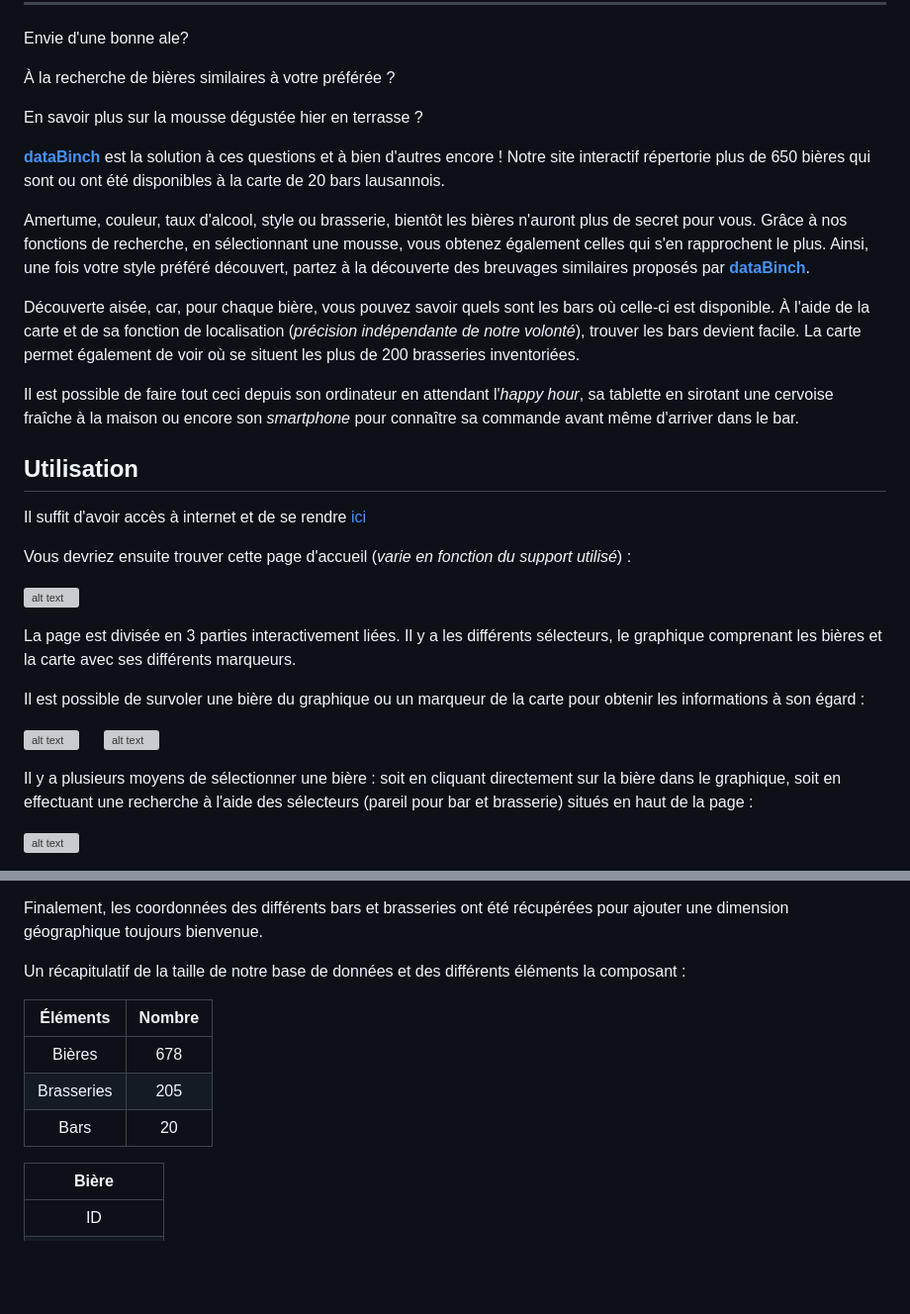
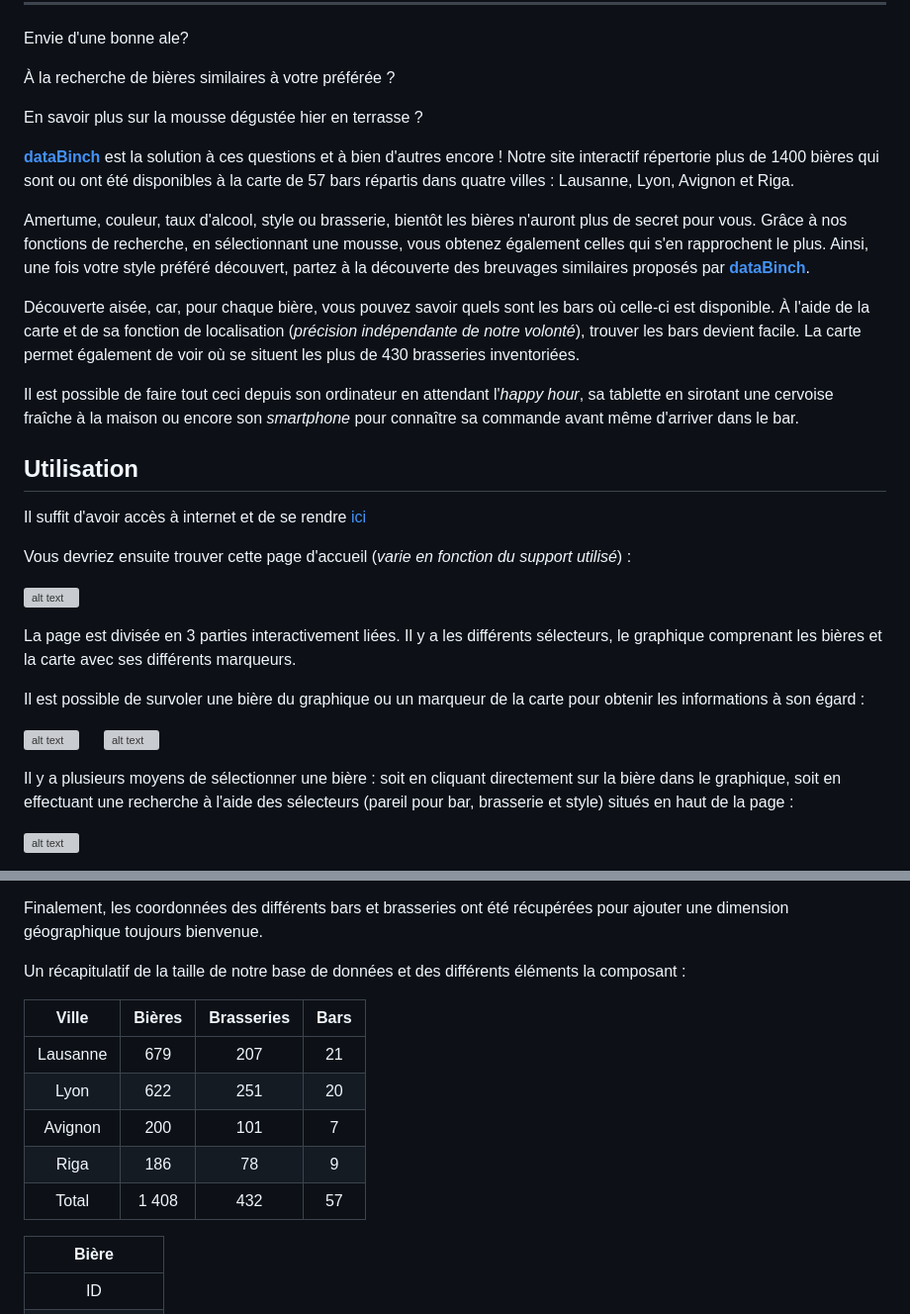
Before and after one commit to Raphbub/dataBinch, a Markdown page: README.md, 2 parts joined by grey strips. Shown at 99% size. Rendered like a GitHub page; blank space fills up the shorter version; grey boxes are pictures that could not be loaded.

Commit message:
ajustements readme

```diff
--- a/README.md
+++ b/README.md
@@ -12,11 +12,11 @@ Envie d'une bonne ale?
 
 En savoir plus sur la mousse dégustée hier en terrasse ?
 
-[**dataBinch**](https://databinch.github.io) est la solution à ces questions et à bien d'autres encore ! Notre site interactif répertorie plus de 650 bières qui sont ou ont été disponibles à la carte de 20 bars lausannois.
+[**dataBinch**](https://databinch.github.io) est la solution à ces questions et à bien d'autres encore ! Notre site interactif répertorie plus de 1400 bières qui sont ou ont été disponibles à la carte de 57 bars répartis dans quatre villes : Lausanne, Lyon, Avignon et Riga.
 
 Amertume, couleur, taux d'alcool, style ou brasserie, bientôt les bières n'auront plus de secret pour vous. Grâce à nos fonctions de recherche, en sélectionnant une mousse, vous obtenez également celles qui s'en rapprochent le plus. Ainsi, une fois votre style préféré découvert, partez à la découverte des breuvages similaires proposés par [**dataBinch**](https://databinch.github.io).
 
-Découverte aisée, car, pour chaque bière, vous pouvez savoir quels sont les bars où celle-ci est disponible. À l'aide de la carte et de sa fonction de localisation (_précision indépendante de notre volonté_), trouver les bars devient facile. La carte permet également de voir où se situent les plus de 200 brasseries inventoriées.
+Découverte aisée, car, pour chaque bière, vous pouvez savoir quels sont les bars où celle-ci est disponible. À l'aide de la carte et de sa fonction de localisation (_précision indépendante de notre volonté_), trouver les bars devient facile. La carte permet également de voir où se situent les plus de 430 brasseries inventoriées.
 
 Il est possible de faire tout ceci depuis son ordinateur en attendant l'_happy hour_, sa tablette en sirotant une cervoise fraîche à la maison ou encore son _smartphone_ pour connaître sa commande avant même d'arriver dans le bar.
 
@@ -33,7 +33,7 @@ Il est possible de survoler une bière du graphique ou un marqueur de la carte p
 
 ![alt text](/data/img_readme/2_survol.PNG "Tooltip graphique au survol") &emsp; ![alt text](/data/img_readme/2bis_survol.PNG "Tooltip carte au survol")
 
-Il y a plusieurs moyens de sélectionner une bière : soit en cliquant directement sur la bière dans le graphique, soit en effectuant une recherche à l'aide des sélecteurs (pareil pour bar et brasserie) situés en haut de la page :
+Il y a plusieurs moyens de sélectionner une bière : soit en cliquant directement sur la bière dans le graphique, soit en effectuant une recherche à l'aide des sélecteurs (pareil pour bar, brasserie et style) situés en haut de la page :
 
 ![alt text](/data/img_readme/3_rech.PNG "Recherche dans le sélecteur")
 
@@ -62,11 +62,13 @@ Finalement, les coordonnées des différents bars et brasseries ont été récup
 
 Un récapitulatif de la taille de notre base de données et des différents éléments la composant :
 
-| Éléments | Nombre |
-|:--------:|:------:|
-|Bières    |678     |
-|Brasseries|205     |
-|Bars      |20      |
+|   Ville  | Bières | Brasseries | Bars |
+|:--------:|:------:|:----------:|:----:|
+| Lausanne |   679  |     207    |  21  |
+|   Lyon   |   622  |     251    |  20  |
+|  Avignon |   200  |     101    |   7  |
+|   Riga   |   186  |     78     |   9  |
+|   Total  |  1 408 |     432    |  57  |
 
 | Bière         |
 |:-------------:|
```
Also changed, not shown: other parts of README.md (+3 -3 lines).
